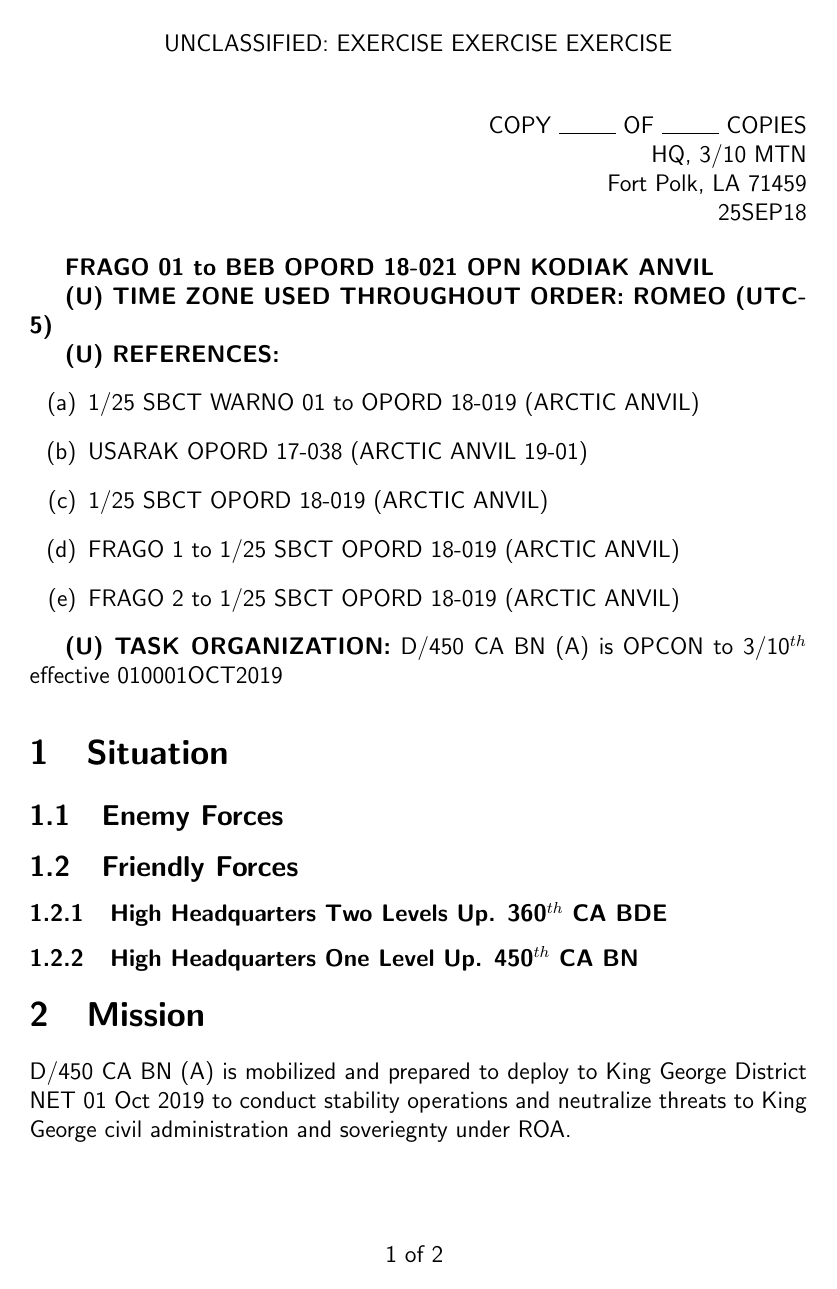
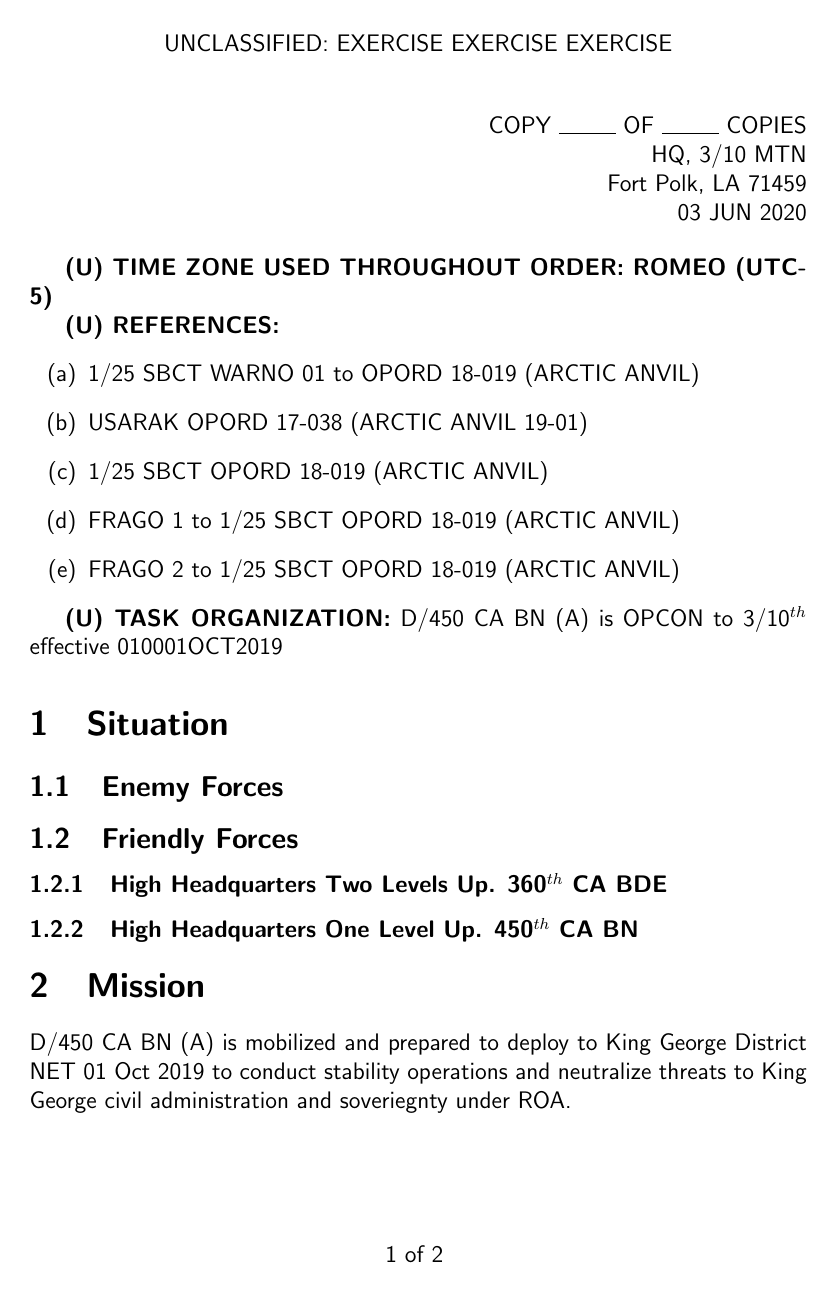
Before and after one commit to d-tork/latex-opord, a LaTeX document (opord.tex): page 1 of 2. Compiled offline with pdfLaTeX.

Commit message:
format date IAW mil standard

```diff
--- a/opord.tex
+++ b/opord.tex
@@ -9,6 +9,31 @@
 
 \usepackage[shortlabels]{enumitem} % lettered numbering
 \usepackage{lastpage}
+\usepackage[USenglish]{babel}
+\usepackage[showseconds=false,useregional=text,calc]{datetime2}
+\DTMnewdatestyle
+{mildate}% label
+{% definitions
+	\renewcommand*{\DTMdisplaydate}[4]{%
+		\DTMtwodigits{##3} \Milshortmonthname{##2} ##1} % <========= 1.year 2.month 3.day 4.dow
+	\renewcommand*{\DTMDisplaydate}{\DTMdisplaydate}
+}
+\newcommand{\Milshortmonthname}[1]{%
+	\ifcase#1% 0
+	  \or JAN%
+	  \or FEB%
+	  \or MAR%
+	  \or APR%
+	  \or MAY%
+	  \or JUN%
+	  \or JUL%
+	  \or AUG%
+	  \or SEP%
+	  \or OCT%
+	  \or NOV%
+	  \or DEC%
+	\fi
+}
 
 % create shortcuts for classification, units, etc.
 \newcommand{\unclass}{(U)}
@@ -36,15 +61,15 @@
 %% that the references section tracks what references are MADE in the doc
 
 \begin{document}
+\DTMsetdatestyle{mildate}
 
 \begin{flushright}
 COPY \rule{1cm}{0.4pt} OF \rule{1cm}{0.4pt} COPIES \linebreak
 HQ, 3/10 MTN \linebreak
 Fort Polk, LA 71459 \linebreak
-25SEP18
+%\DTMnow
+\today
 \end{flushright}
-
-\textbf{FRAGO 01 to BEB OPORD 18-021 OPN KODIAK ANVIL}
 
 \textbf{\unclass{} TIME ZONE USED THROUGHOUT ORDER: \timezone}
 
```
